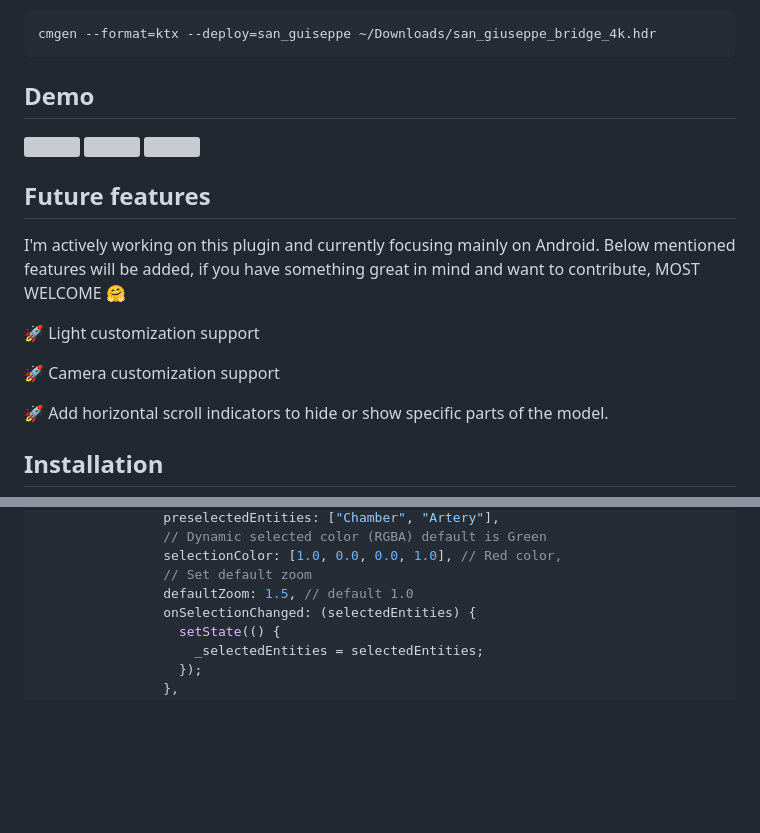
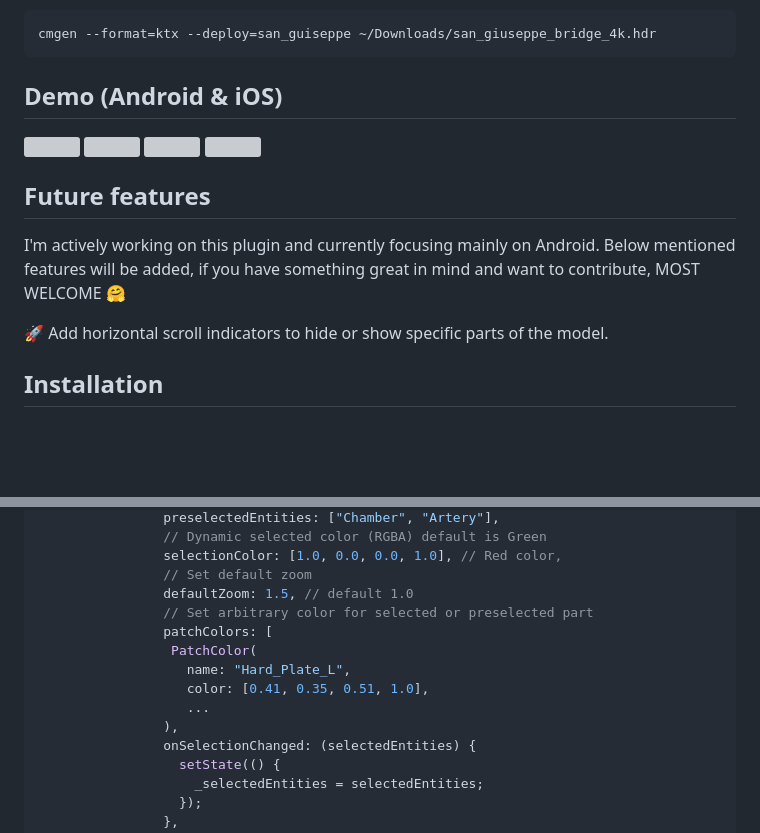
Before and after one commit to AdnanKhan45/interactive_3d, a Markdown page: README.md, 2 parts joined by grey strips. GitHub-like rendering; blank space fills up the shorter version; grey boxes are pictures that could not be loaded.

````diff
--- a/README.md
+++ b/README.md
@@ -28,7 +32,7 @@ For example:
 cmgen --format=ktx --deploy=san_guiseppe ~/Downloads/san_giuseppe_bridge_4k.hdr
 ```
 
-## Demo
+## Demo  (Android & iOS)
 
 <p float="left">
  <img src="https://media.giphy.com/media/LpzldzEwdglpoRJnrU/giphy.gif" width=200 />
@@ -38,10 +43,6 @@ cmgen --format=ktx --deploy=san_guiseppe ~/Downloads/san_giuseppe_bridge_4k.hdr
 
 ## Future features
 I'm actively working on this plugin and currently focusing mainly on Android. Below mentioned features will be added, if you have something great in mind and want to contribute, MOST WELCOME 🤗
-
-🚀 Light customization support
-
-🚀 Camera customization support
 
 🚀 Add horizontal scroll indicators to hide or show specific parts of the model.
 
@@ -124,6 +139,13 @@ Interactive3d(
                 selectionColor: [1.0, 0.0, 0.0, 1.0], // Red color,
                 // Set default zoom
                 defaultZoom: 1.5, // default 1.0
+                // Set arbitrary color for selected or preselected part
+                patchColors: [
+                 PatchColor(
+                   name: "Hard_Plate_L",
+                   color: [0.41, 0.35, 0.51, 1.0],
+                   ...
+                ),
                 onSelectionChanged: (selectedEntities) {
                   setState(() {
                     _selectedEntities = selectedEntities;
````
Also changed, not shown: other parts of README.md (+24 -5 lines), CHANGELOG.md (+8 -0 lines), assets/FlutterFilament_logo_v2.png (added), 4 other files.
